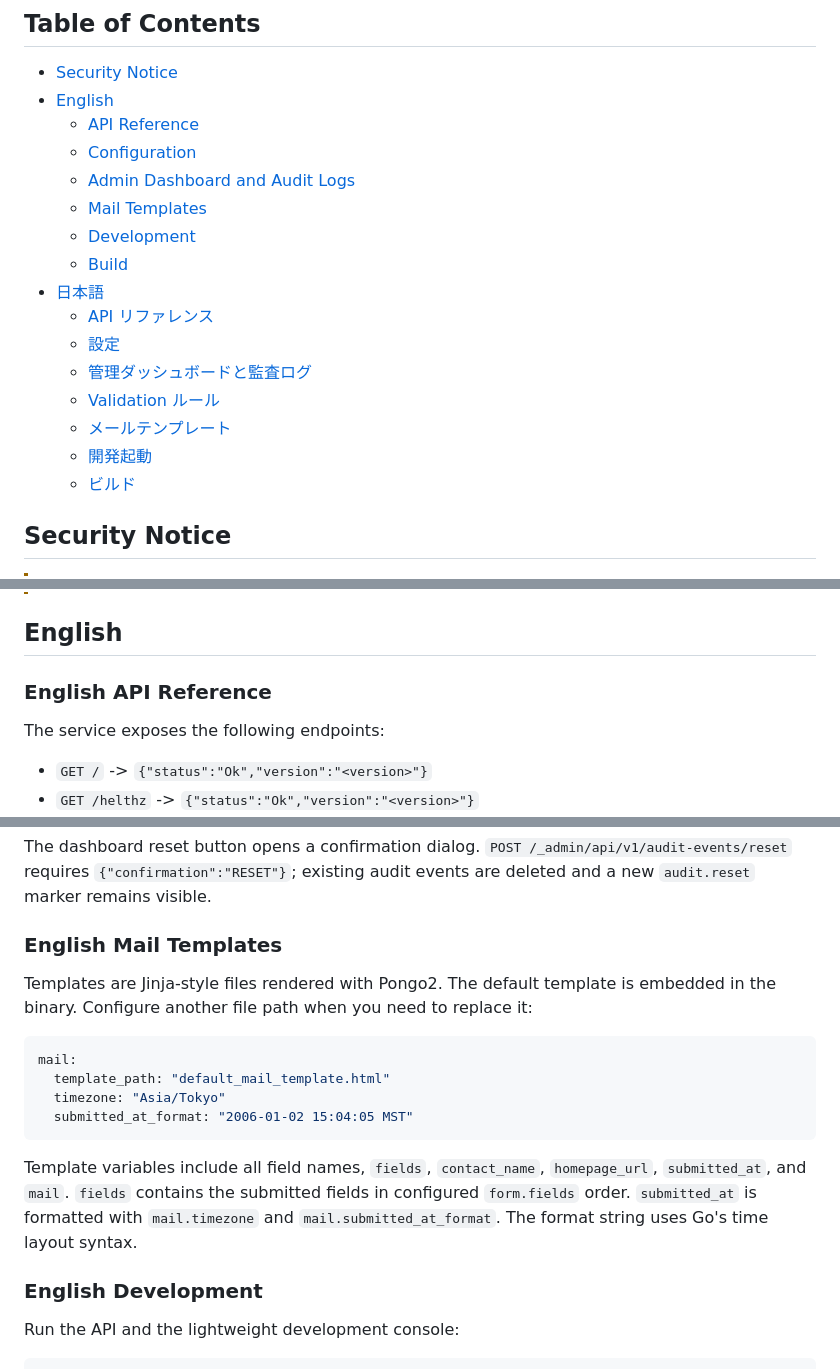
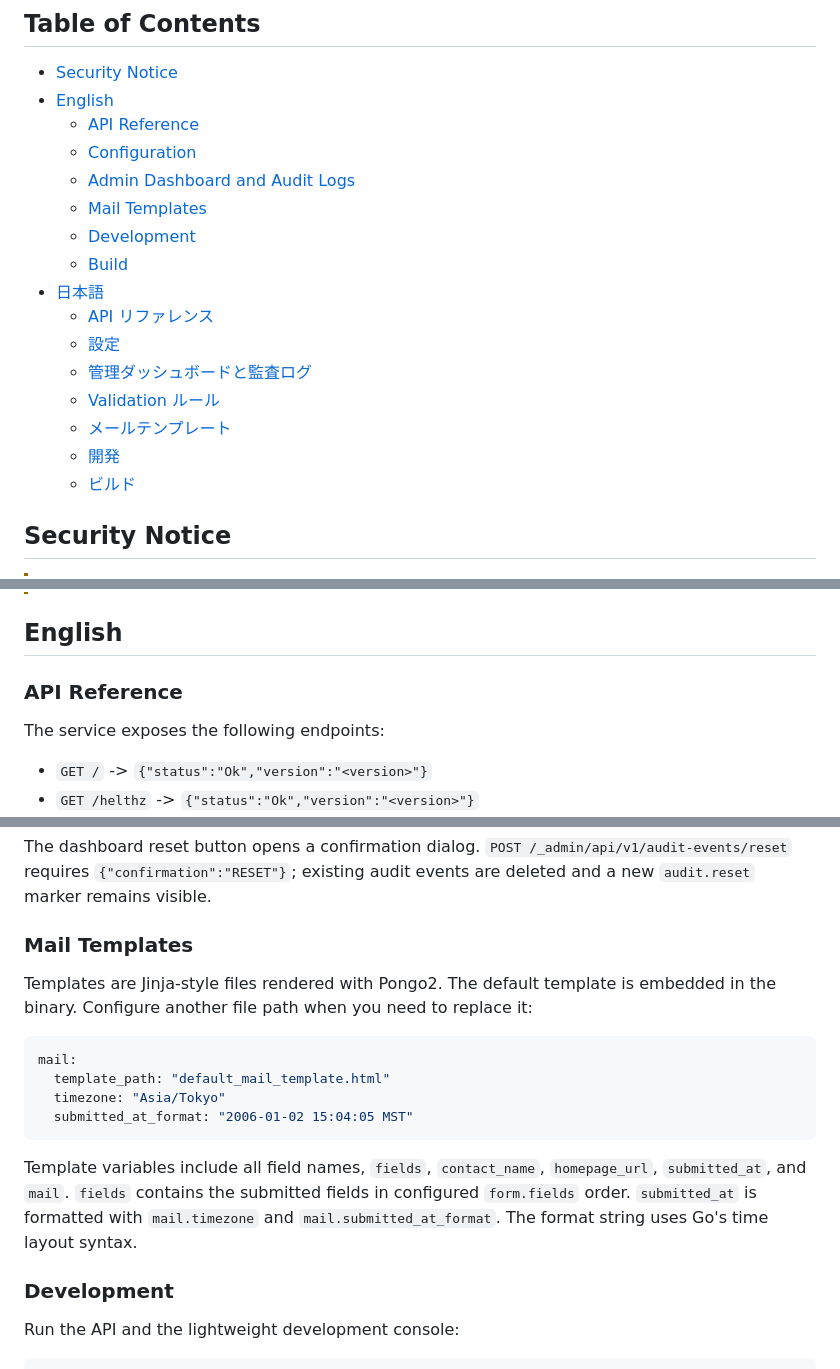
Before and after one commit to michibiki-io/mx-api-go, a Markdown page: README.md, 3 parts joined by grey strips. GitHub-like rendering.

Commit message:
docs: refine README section headings #39

```diff
--- a/README.md
+++ b/README.md
@@ -20,7 +20,7 @@
   - [管理ダッシュボードと監査ログ](#管理ダッシュボードと監査ログ)
   - [Validation ルール](#validation-ルール)
   - [メールテンプレート](#メールテンプレート)
-  - [開発起動](#開発起動)
+  - [開発](#開発)
   - [ビルド](#ビルド)
 
 ## Security Notice
@@ -36,7 +36,7 @@
 
 ## English
 
-### English API Reference
+### API Reference
 
 The service exposes the following endpoints:
 
@@ -259,7 +259,7 @@ Audit log timestamps in the dashboard use Go time layouts. Set `MX_API_ADMIN_AUD
 
 The dashboard reset button opens a confirmation dialog. `POST /_admin/api/v1/audit-events/reset` requires `{"confirmation":"RESET"}`; existing audit events are deleted and a new `audit.reset` marker remains visible.
 
-### English Mail Templates
+### Mail Templates
 
 Templates are Jinja-style files rendered with Pongo2. The default template is embedded in the binary. Configure another file path when you need to replace it:
 
@@ -274,7 +274,7 @@ Template variables include all field names, `fields`, `contact_name`, `homepage_
 `fields` contains the submitted fields in configured `form.fields` order.
 `submitted_at` is formatted with `mail.timezone` and `mail.submitted_at_format`. The format string uses Go's time layout syntax.
 
-### English Development
+### Development
 
 Run the API and the lightweight development console:
 
```
Also changed, not shown: other parts of README.md (+10 -10 lines).
